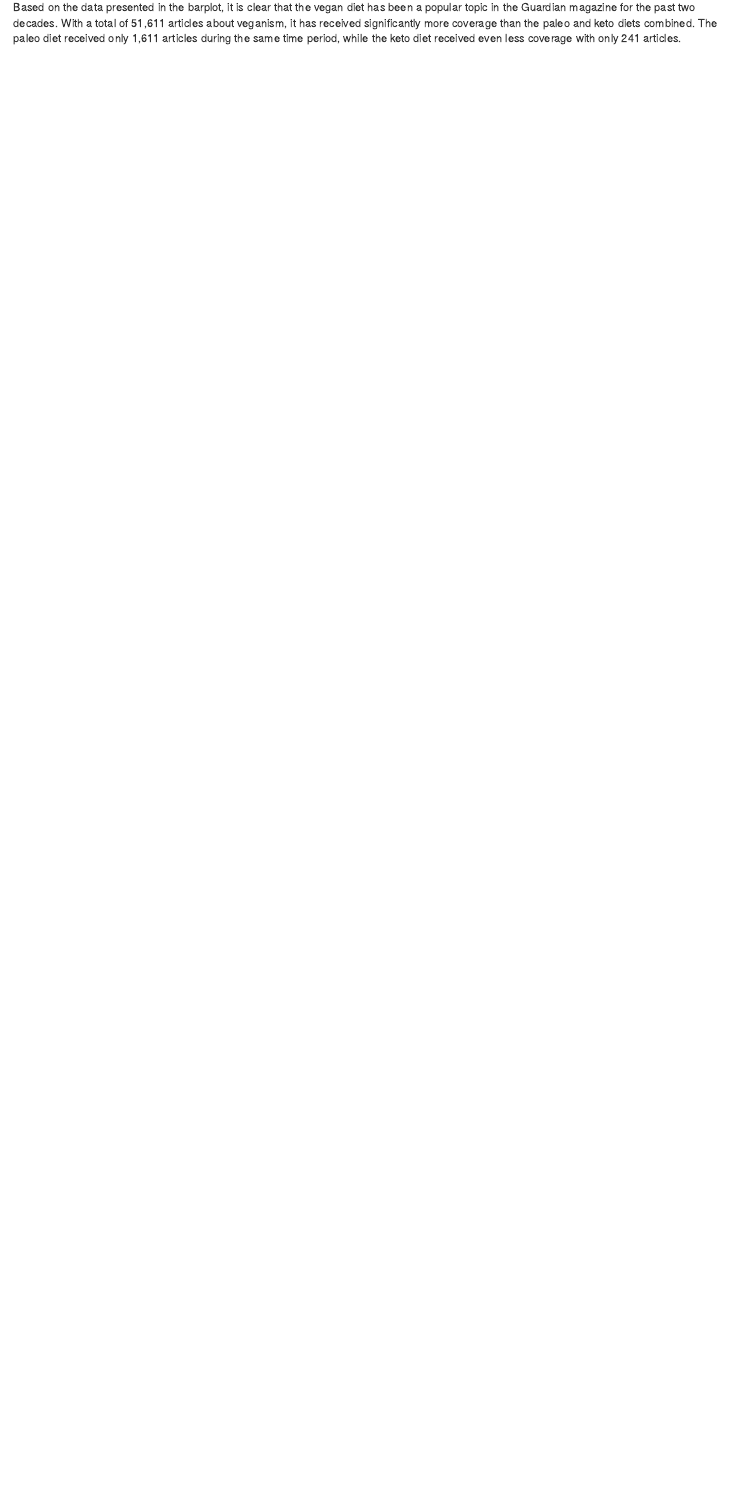
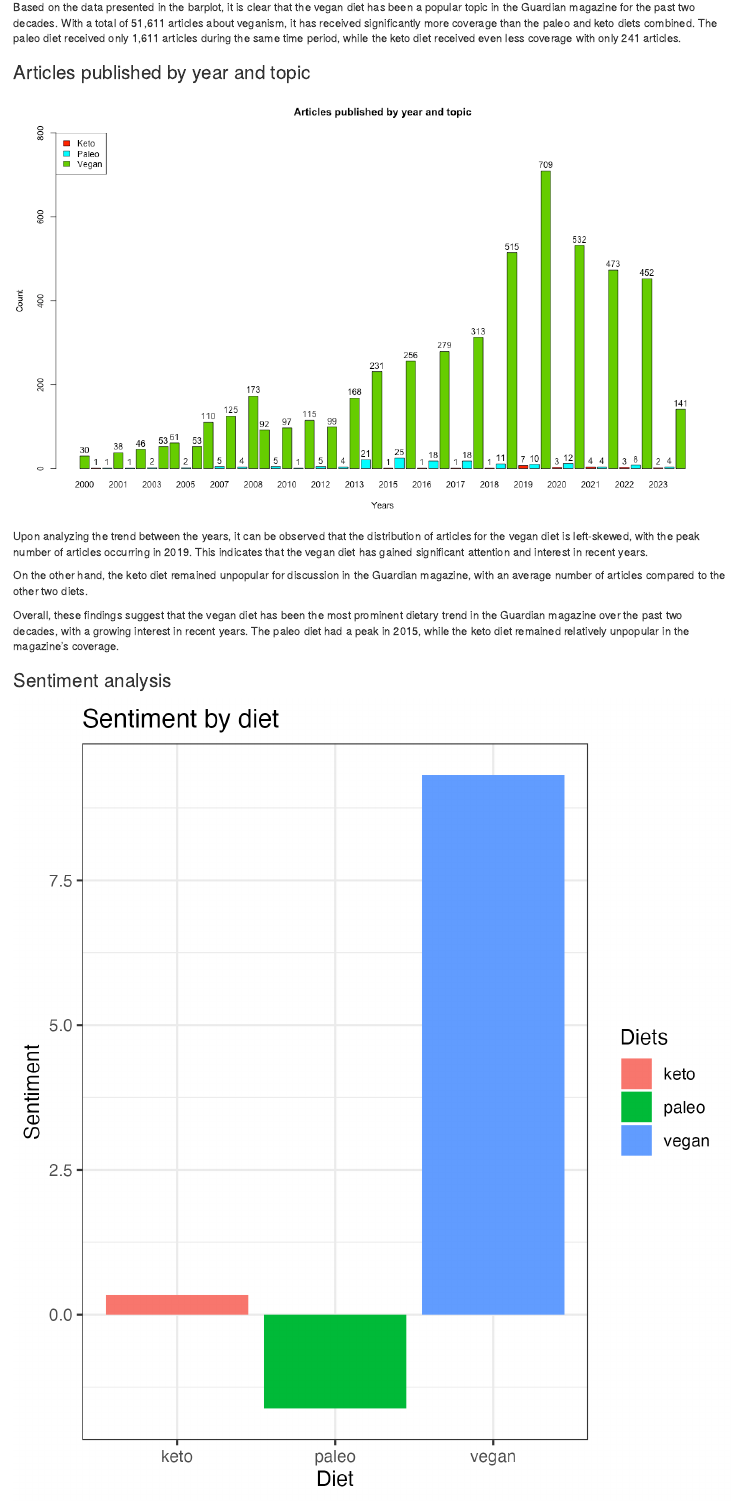
Before and after one commit to UniLuFS2020-ReplicationSeminar/HDS_Class_Ex_2, an R Markdown document (output/Report.Rmd): the page in a window 1100 px wide, from 1480 px down. The pictures show the output file output/Report.html that the author committed with the source, opened offline.

Commit message:
final draft

```diff
--- a/output/Report.Rmd
+++ b/output/Report.Rmd
@@ -31,3 +31,18 @@ To gain insights into the popularity of these diets over time, we performed an a
 ![](../figs/myplot.png)
 
 Based on the data presented in the barplot, it is clear that the vegan diet has been a popular topic in the Guardian magazine for the past two decades. With a total of 51,611 articles about veganism, it has received significantly more coverage than the paleo and keto diets combined. The paleo diet received only 1,611 articles during the same time period, while the keto diet received even less coverage with only 241 articles.
+
+
+### Articles published by year and topic
+
+![](../figs/myplot1.png)
+
+Upon analyzing the trend between the years, it can be observed that the distribution of articles for the vegan diet is left-skewed, with the peak number of articles occurring in 2019. This indicates that the vegan diet has gained significant attention and interest in recent years.
+
+On the other hand, the keto diet remained unpopular for discussion in the Guardian magazine, with an average number of articles compared to the other two diets.
+
+Overall, these findings suggest that the vegan diet has been the most prominent dietary trend in the Guardian magazine over the past two decades, with a growing interest in recent years. The paleo diet had a peak in 2015, while the keto diet remained relatively unpopular in the magazine's coverage.
+
+### Sentiment analysis
+
+![](../figs/myplot2.png)
```
Also changed, not shown: output/Report.html, output/Report.Rmd (6 more changed lines).
